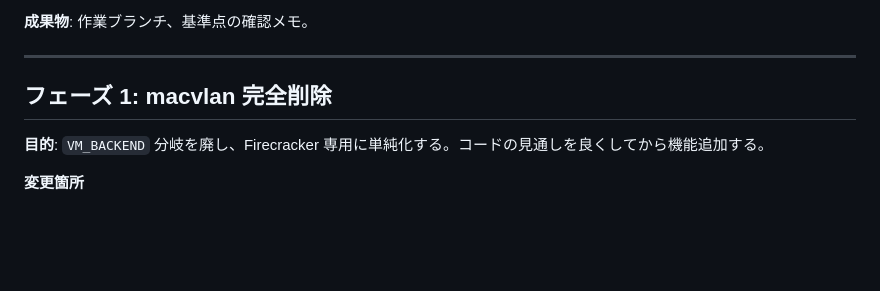
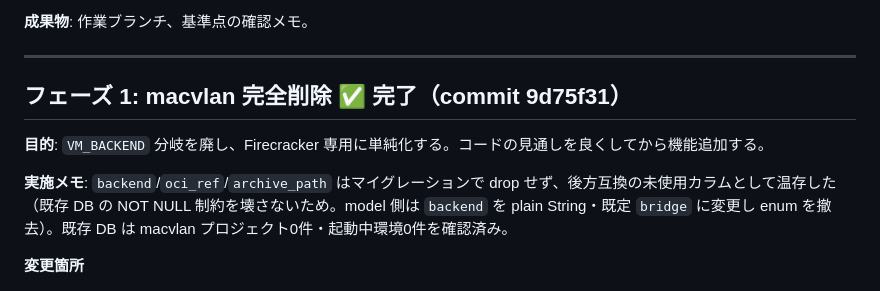
Before and after one commit to ka1222te/hack-bento, a Markdown page: docs/plan-firecracker-compose.md, the part around the change. Rendered like a GitHub page; blank space fills up the shorter version.

Commit message:
docs: Phase 1 完了を計画書に反映
Co-Authored-By: Claude Opus 4.8 <noreply@anthropic.com>

```diff
--- a/docs/plan-firecracker-compose.md
+++ b/docs/plan-firecracker-compose.md
@@ -67,9 +67,11 @@
 
 ---
 
-## フェーズ 1: macvlan 完全削除
+## フェーズ 1: macvlan 完全削除 ✅ 完了（commit 9d75f31）
 
 **目的**: `VM_BACKEND` 分岐を廃し、Firecracker 専用に単純化する。コードの見通しを良くしてから機能追加する。
+
+**実施メモ**: `backend`/`oci_ref`/`archive_path` はマイグレーションで drop せず、後方互換の未使用カラムとして温存した（既存 DB の NOT NULL 制約を壊さないため。model 側は `backend` を plain String・既定 `bridge` に変更し enum を撤去）。既存 DB は macvlan プロジェクト0件・起動中環境0件を確認済み。
 
 **変更箇所**
 - [ ] `services/smolvm.py`
```
